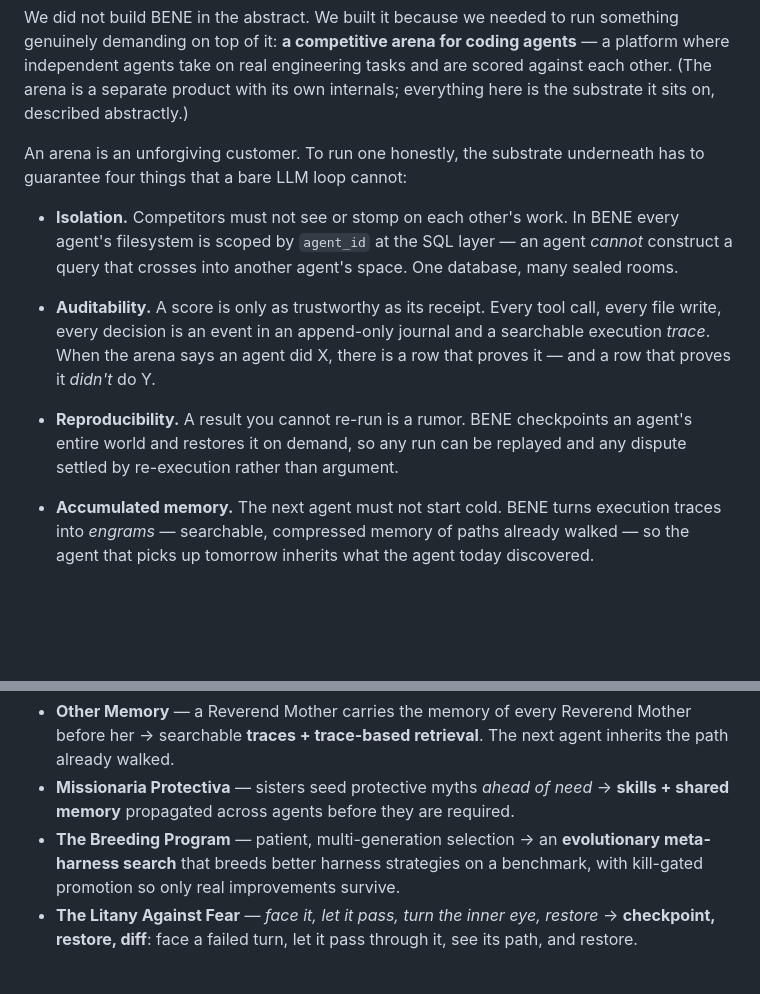
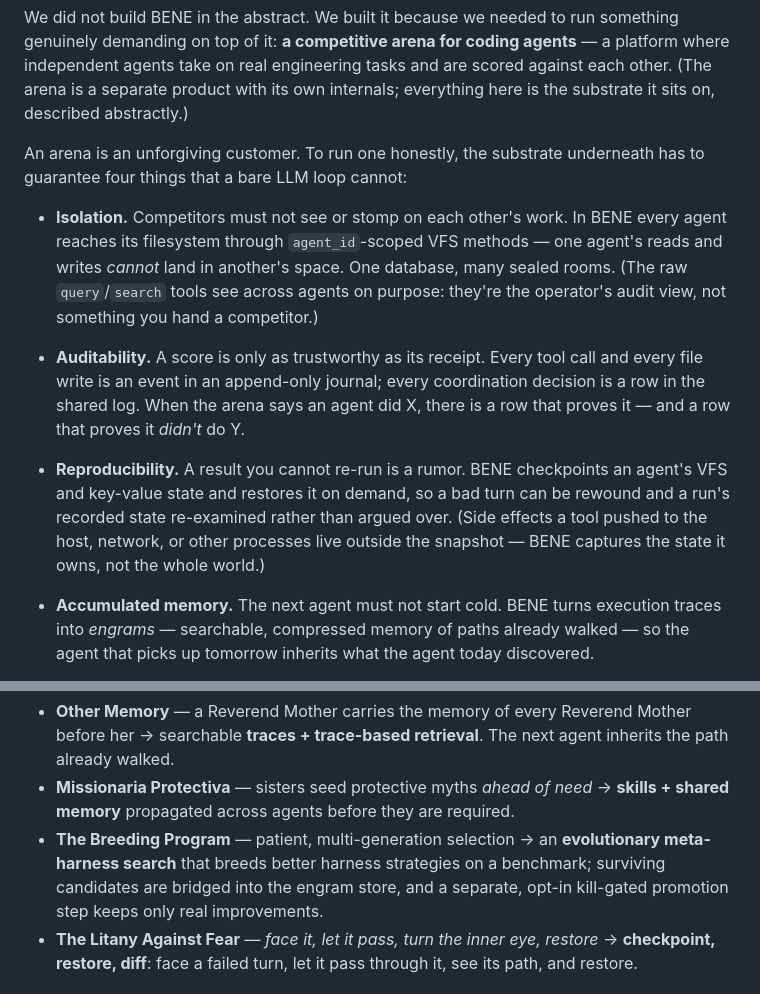
Before and after one commit to good-night-oppie/bene, a Markdown page: blog/why-bene.md, 2 parts joined by grey strips. Rendered like a GitHub page; blank space fills up the shorter version.

Commit message:
docs(blog): accuracy pass on the WHY post — 4 claim qualifications (#14 review) (#19)
Narrows four overclaims in blog/why-bene.md to match what the code actually
enforces (each verified against source):

- Isolation: the no-cross-agent guarantee is the `agent_id`-scoped VFS methods,
  not "any query" — the raw query/search tools are cross-agent by design
  (bene/core.py query() runs unscoped read-only SQL). (#14 comment, line 51)
- Auditability: tool calls + file writes are events; coordination decisions are
  shared-log rows (bene log tail), not the event journal / trace. (line 56)
- Reproducibility: checkpoints capture VFS + key-value state, not external side
  effects — qualifies "entire world" / "settled by re-execution". (line 61)
- Breeding Program: mh promotion is opt-in (SearchConfig.auto_promote=False,
  search.py:757 "Opt-in"); surviving candidates are bridged engrams needing a
  separate kill-gated promotion step. (line 83)

Addresses all 4 PR #14 review comments (P2, chatgpt-codex-connector).
markdownlint clean; renders clean via build-blog.py.

Co-authored-by: Claude Opus 4.8 (1M context) <noreply@anthropic.com>

```diff
--- a/blog/why-bene.md
+++ b/blog/why-bene.md
@@ -47,18 +47,21 @@ An arena is an unforgiving customer. To run one honestly, the substrate
 underneath has to guarantee four things that a bare LLM loop cannot:
 
 - **Isolation.** Competitors must not see or stomp on each other's work. In BENE
-  every agent's filesystem is scoped by `agent_id` at the SQL layer — an agent
-  *cannot* construct a query that crosses into another agent's space. One
-  database, many sealed rooms.
+  every agent reaches its filesystem through `agent_id`-scoped VFS methods — one
+  agent's reads and writes *cannot* land in another's space. One database, many
+  sealed rooms. (The raw `query`/`search` tools see across agents on purpose:
+  they're the operator's audit view, not something you hand a competitor.)
 
 - **Auditability.** A score is only as trustworthy as its receipt. Every tool
-  call, every file write, every decision is an event in an append-only journal
-  and a searchable execution *trace*. When the arena says an agent did X, there
-  is a row that proves it — and a row that proves it *didn't* do Y.
+  call and every file write is an event in an append-only journal; every
+  coordination decision is a row in the shared log. When the arena says an agent
+  did X, there is a row that proves it — and a row that proves it *didn't* do Y.
 
 - **Reproducibility.** A result you cannot re-run is a rumor. BENE checkpoints an
-  agent's entire world and restores it on demand, so any run can be replayed and
-  any dispute settled by re-execution rather than argument.
+  agent's VFS and key-value state and restores it on demand, so a bad turn can be
+  rewound and a run's recorded state re-examined rather than argued over. (Side
+  effects a tool pushed to the host, network, or other processes live outside the
+  snapshot — BENE captures the state it owns, not the whole world.)
 
 - **Accumulated memory.** The next agent must not start cold. BENE turns execution
   traces into *engrams* — searchable, compressed memory of paths already walked —
@@ -80,7 +83,8 @@ one-to-one onto how the harness earns its keep:
   **skills + shared memory** propagated across agents before they are required.
 - **The Breeding Program** — patient, multi-generation selection → an
   **evolutionary meta-harness search** that breeds better harness strategies on a
-  benchmark, with kill-gated promotion so only real improvements survive.
+  benchmark; surviving candidates are bridged into the engram store, and a
+  separate, opt-in kill-gated promotion step keeps only real improvements.
 - **The Litany Against Fear** — *face it, let it pass, turn the inner eye, restore*
   → **checkpoint, restore, diff**: face a failed turn, let it pass through it, see
   its path, and restore.
```
